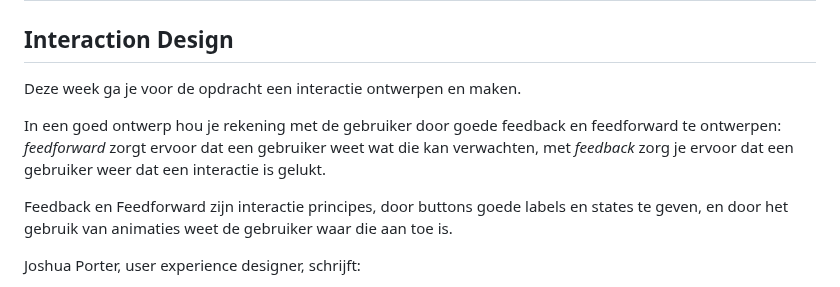
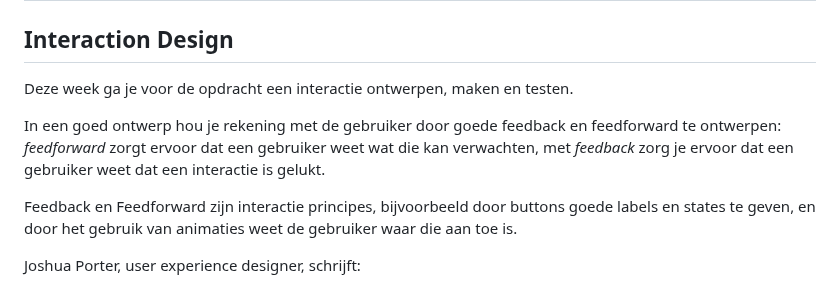
Before and after one commit to fdnd-task/the-startup-responsive-interactieve-website, a Markdown page: docs/interaction-design.md, the part around the change. Rendered like a GitHub page.

Commit message:
Aanpassing

```diff
--- a/docs/interaction-design.md
+++ b/docs/interaction-design.md
@@ -2,11 +2,11 @@
 
 ## Interaction Design
 
-Deze week ga je voor de opdracht een interactie ontwerpen en maken.
+Deze week ga je voor de opdracht een interactie ontwerpen, maken en testen.
 
-In een goed ontwerp hou je rekening met de gebruiker door goede feedback en feedforward te ontwerpen: *feedforward* zorgt ervoor dat een gebruiker weet wat die kan verwachten, met *feedback* zorg je ervoor dat een gebruiker weer dat een interactie is gelukt.
+In een goed ontwerp hou je rekening met de gebruiker door goede feedback en feedforward te ontwerpen: *feedforward* zorgt ervoor dat een gebruiker weet wat die kan verwachten, met *feedback* zorg je ervoor dat een gebruiker weet dat een interactie is gelukt.
 
-Feedback en Feedforward zijn interactie principes, door buttons goede labels en states te geven, en door het gebruik van animaties weet de gebruiker waar die aan toe is.
+Feedback en Feedforward zijn interactie principes, bijvoorbeeld door buttons goede labels en states te geven, en door het gebruik van animaties weet de gebruiker waar die aan toe is.
 
 Joshua Porter, user experience designer, schrijft:
 > Keep users in control by regularly surfacing system status, by describing causation (if you do this that will happen) and by giving insight into what to expect at every turn - Joshua Porter, [Principles of User Interface Design](http://bokardo.com/principles-of-user-interface-design/)
```
